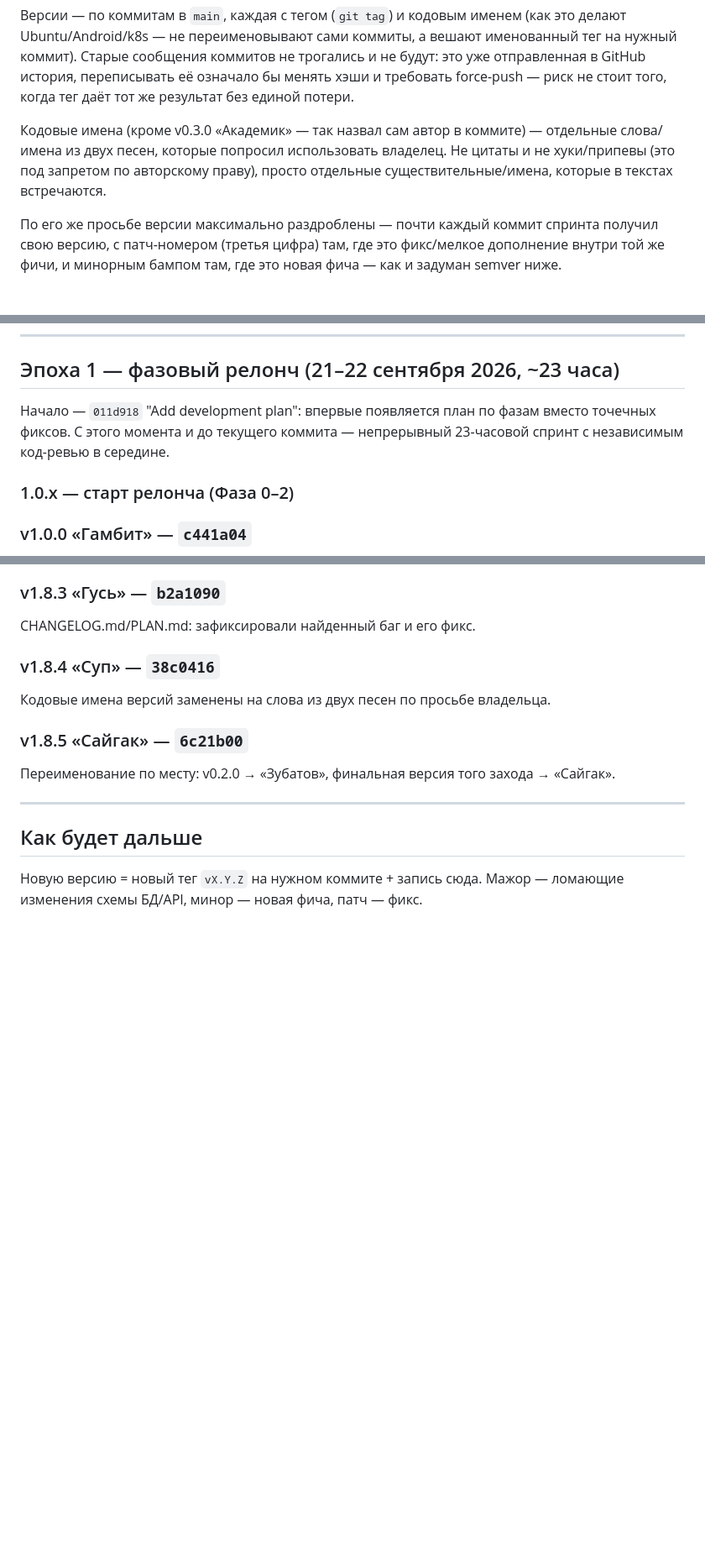
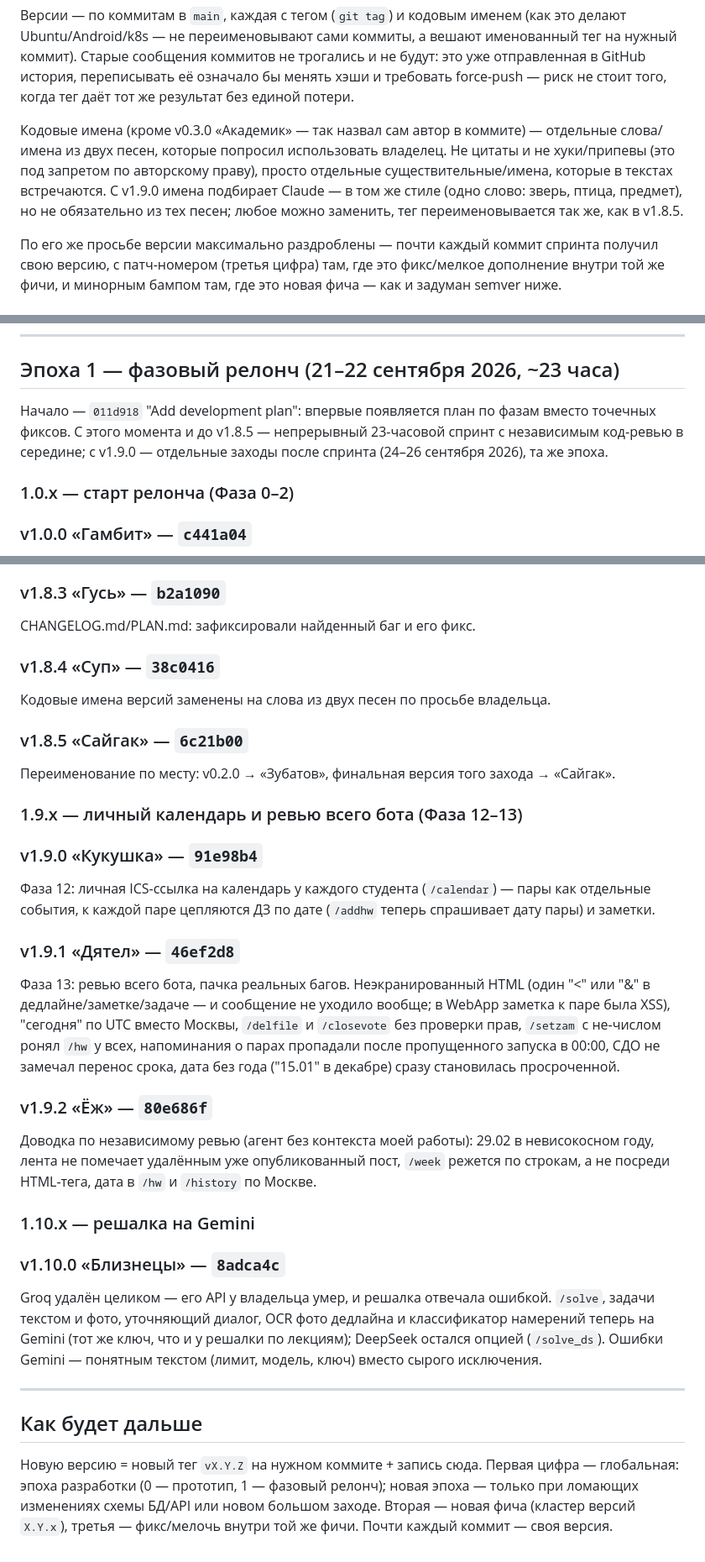
Before and after one commit to mekit54567/uiboshki-bot, a Markdown page: CHANGELOG.md, 3 parts joined by grey strips. Shown at 84% size. GitHub-like rendering; blank space fills up the shorter version.

Commit message:
CHANGELOG/PLAN: версии v1.9.0–v1.10.0 и Фаза 14 (решалка на Gemini)
v1.9.0 «Кукушка» (календарь, 91e98b4 — раньше без записи), v1.9.1
«Дятел» (ревью всего бота), v1.9.2 «Ёж» (доводка по ревью), v1.10.0
«Близнецы» (Groq -> Gemini). Правило нумерации записано явно: первая
цифра — глобальная эпоха, вторая — фича, третья — фикс. Имена с v1.9.0 —
в том же стиле, помечено, что их можно заменить.

Co-Authored-By: Claude Opus 5.5 <noreply@anthropic.com>
Claude-Session: https://claude.ai/code/session_01L6o1P7ymLVTurp4tBDwsHi

```diff
--- a/CHANGELOG.md
+++ b/CHANGELOG.md
@@ -11,7 +11,9 @@
 — отдельные слова/имена из двух песен, которые попросил использовать
 владелец. Не цитаты и не хуки/припевы (это под запретом по авторскому
 праву), просто отдельные существительные/имена, которые в текстах
-встречаются.
+встречаются. С v1.9.0 имена подбирает Claude — в том же стиле (одно
+слово: зверь, птица, предмет), но не обязательно из тех песен; любое можно
+заменить, тег переименовывается так же, как в v1.8.5.
 
 По его же просьбе версии максимально раздроблены — почти каждый коммит
 спринта получил свою версию, с патч-номером (третья цифра) там, где это
@@ -40,8 +42,9 @@
 ## Эпоха 1 — фазовый релонч (21–22 сентября 2026, ~23 часа)
 
 Начало — `011d918` "Add development plan": впервые появляется план по
-фазам вместо точечных фиксов. С этого момента и до текущего коммита —
-непрерывный 23-часовой спринт с независимым код-ревью в середине.
+фазам вместо точечных фиксов. С этого момента и до v1.8.5 — непрерывный
+23-часовой спринт с независимым код-ревью в середине; с v1.9.0 — отдельные
+заходы после спринта (24–26 сентября 2026), та же эпоха.
 
 ### 1.0.x — старт релонча (Фаза 0–2)
 
@@ -149,9 +152,44 @@ CHANGELOG.md/PLAN.md: зафиксировали найденный баг и е
 Переименование по месту: v0.2.0 → «Зубатов», финальная версия того
 захода → «Сайгак».
 
+### 1.9.x — личный календарь и ревью всего бота (Фаза 12–13)
+
+### v1.9.0 «Кукушка» — `91e98b4`
+Фаза 12: личная ICS-ссылка на календарь у каждого студента (`/calendar`) —
+пары как отдельные события, к каждой паре цепляются ДЗ по дате
+(`/addhw` теперь спрашивает дату пары) и заметки.
+
+### v1.9.1 «Дятел» — `46ef2d8`
+Фаза 13: ревью всего бота, пачка реальных багов. Неэкранированный HTML
+(один "<" или "&" в дедлайне/заметке/задаче — и сообщение не уходило
+вообще; в WebApp заметка к паре была XSS), "сегодня" по UTC вместо
+Москвы, `/delfile` и `/closevote` без проверки прав, `/setzam` с
+не-числом ронял `/hw` у всех, напоминания о парах пропадали после
+пропущенного запуска в 00:00, СДО не замечал перенос срока, дата без
+года ("15.01" в декабре) сразу становилась просроченной.
+
+### v1.9.2 «Ёж» — `80e686f`
+Доводка по независимому ревью (агент без контекста моей работы): 29.02 в
+невисокосном году, лента не помечает удалённым уже опубликованный пост,
+`/week` режется по строкам, а не посреди HTML-тега, дата в `/hw` и
+`/history` по Москве.
+
+### 1.10.x — решалка на Gemini
+
+### v1.10.0 «Близнецы» — `8adca4c`
+Groq удалён целиком — его API у владельца умер, и решалка отвечала
+ошибкой. `/solve`, задачи текстом и фото, уточняющий диалог, OCR фото
+дедлайна и классификатор намерений теперь на Gemini (тот же ключ, что и
+у решалки по лекциям); DeepSeek остался опцией (`/solve_ds`). Ошибки
+Gemini — понятным текстом (лимит, модель, ключ) вместо сырого исключения.
+
 ---
 
 ## Как будет дальше
 
 Новую версию = новый тег `vX.Y.Z` на нужном коммите + запись сюда.
-Мажор — ломающие изменения схемы БД/API, минор — новая фича, патч — фикс.
+Первая цифра — глобальная: эпоха разработки (0 — прототип, 1 — фазовый
+релонч); новая эпоха — только при ломающих изменениях схемы БД/API или
+новом большом заходе. Вторая — новая фича (кластер версий `X.Y.x`),
+третья — фикс/мелочь внутри той же фичи. Почти каждый коммит — своя
+версия.
```
Also changed, not shown: PLAN.md (+20 -0 lines).
